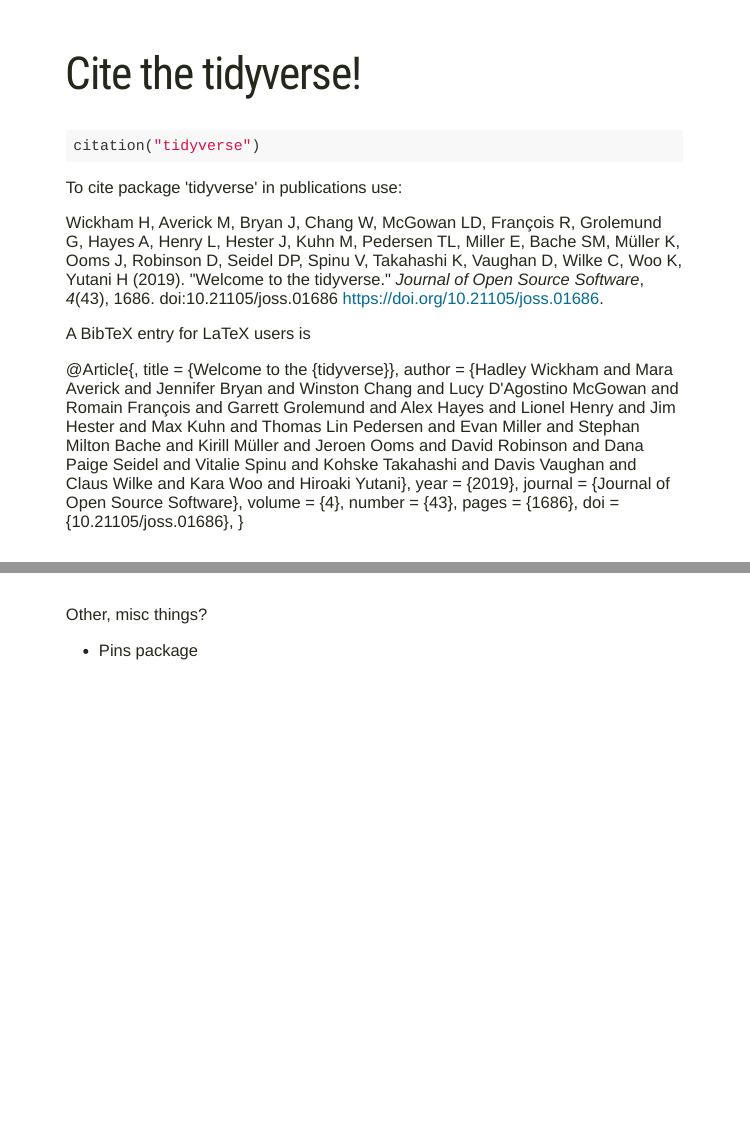
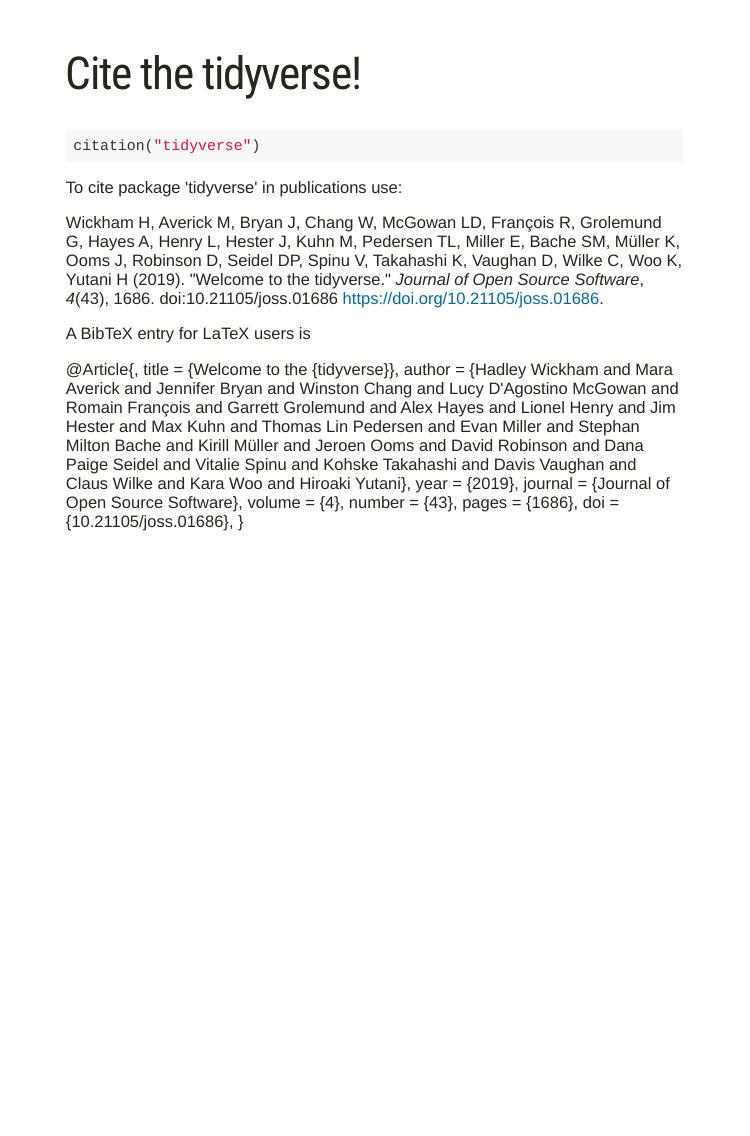
Before and after one commit to lydiaPenglish/r_studio_conf_2020, an R Markdown document (R_studio_conf_talk.Rmd): pages 15 and 16 of 17 before the commit and page 15 of 15 after it, the two joined at a grey line. Rendered offline with R 4.5, knitr and Pandoc, with nearby package versions; the slides are laid out offline by our stand-in for remark.js, each with all of its steps uncovered, in fonts that may differ from those the slides ask for, and without slide numbers, shadows or browser add-ons; code that draws random numbers runs with fixed seeds of ours.

Commit message:
got rid of last slide

````diff
--- a/R_studio_conf_talk.Rmd
+++ b/R_studio_conf_talk.Rmd
@@ -222,11 +222,3 @@
 ```{r, results = 'asis'}
 citation("tidyverse")
 ```
-
----
-
-Other, misc things?
-
-- Pins package
-
----
````
